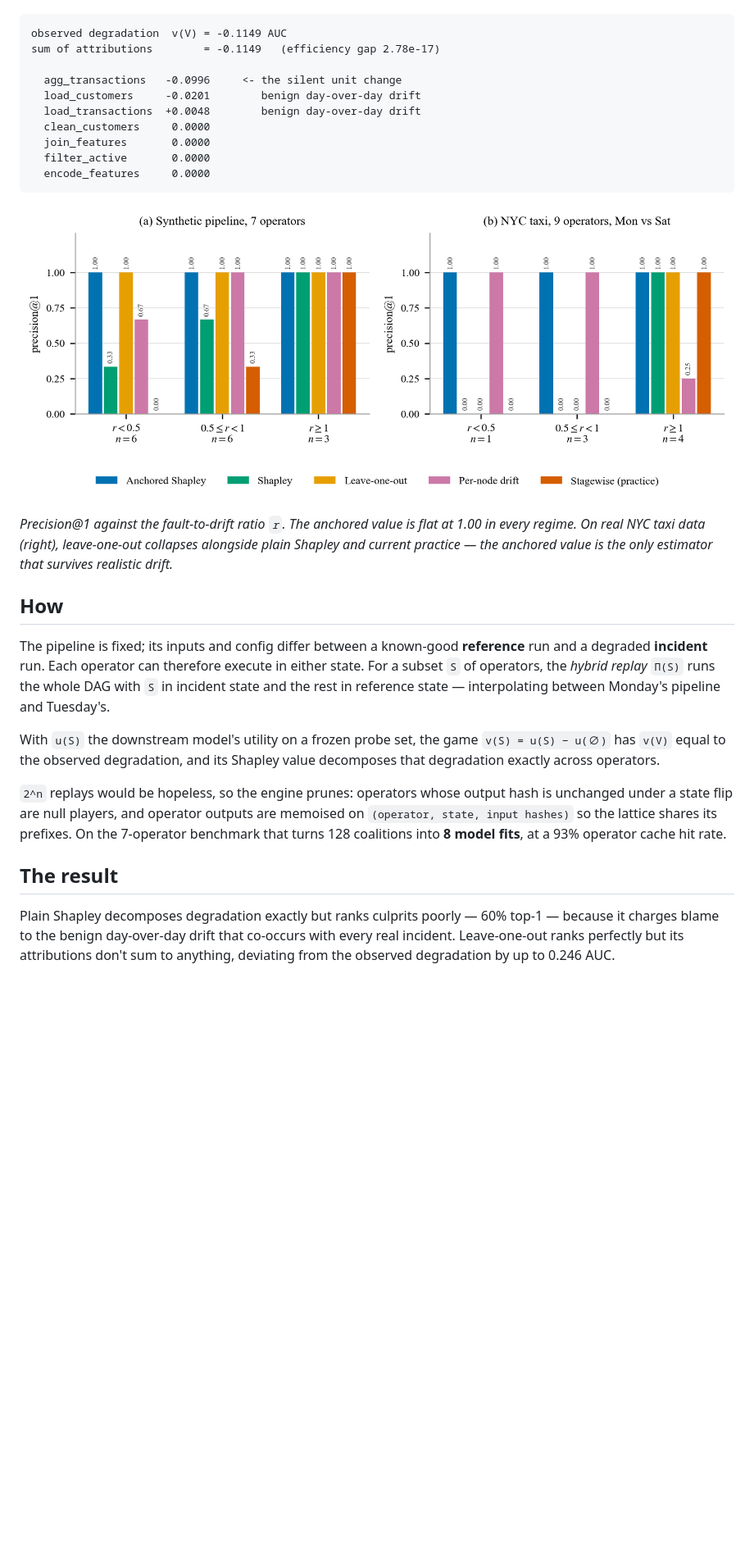
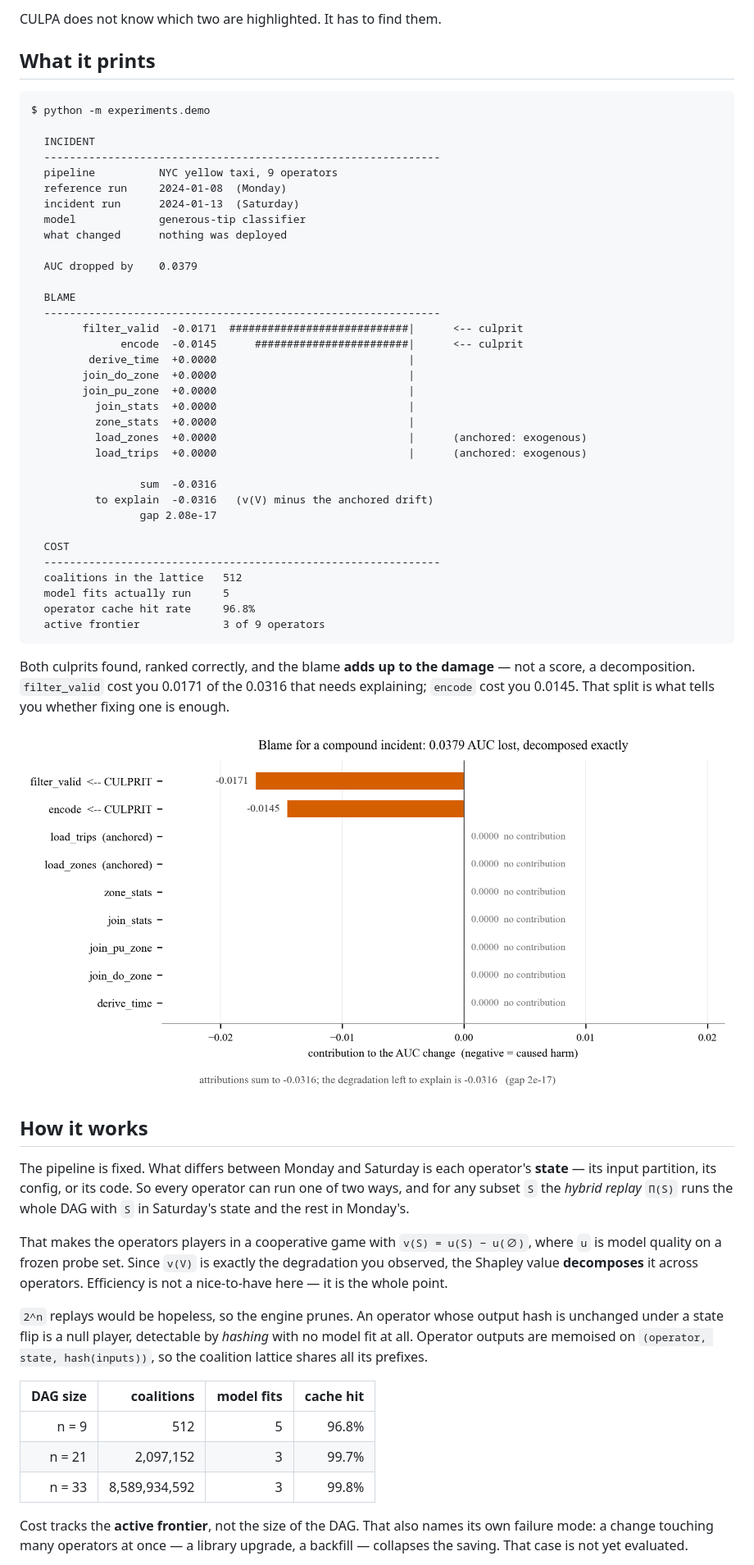
Before and after one commit to laiba-mazhar/culpa-pipeline-attribution, a Markdown page: README.md, the part around one of its changes. Shown at 82% size. GitHub-like rendering; pictures changed too: figures/attribution.png (added); blank space fills up the shorter version.

````diff
--- a/README.md
+++ b/README.md
@@ -23,47 +62,77 @@ degradation you observed.
+CULPA does not know which two are highlighted. It has to find them.
+
+## What it prints
 
 ```
-observed degradation  v(V) = -0.1149 AUC
-sum of attributions        = -0.1149   (efficiency gap 2.78e-17)
+$ python -m experiments.demo
 
-  agg_transactions   -0.0996     <- the silent unit change
-  load_customers     -0.0201        benign day-over-day drift
-  load_transactions  +0.0048        benign day-over-day drift
-  clean_customers     0.0000
-  join_features       0.0000
-  filter_active       0.0000
-  encode_features     0.0000
+  INCIDENT
+  --------------------------------------------------------------
+  pipeline          NYC yellow taxi, 9 operators
+  reference run     2024-01-08  (Monday)
+  incident run      2024-01-13  (Saturday)
+  model             generous-tip classifier
+  what changed      nothing was deployed
+
+  AUC dropped by    0.0379
+
+  BLAME
+  --------------------------------------------------------------
+        filter_valid  -0.0171  ############################|      <-- culprit
+              encode  -0.0145      ########################|      <-- culprit
+         derive_time  +0.0000                              |
+        join_do_zone  +0.0000                              |
+        join_pu_zone  +0.0000                              |
+          join_stats  +0.0000                              |
+          zone_stats  +0.0000                              |
+          load_zones  +0.0000                              |      (anchored: exogenous)
+          load_trips  +0.0000                              |      (anchored: exogenous)
+
+                 sum  -0.0316
+          to explain  -0.0316   (v(V) minus the anchored drift)
+                 gap 2.08e-17
+
+  COST
+  --------------------------------------------------------------
+  coalitions in the lattice   512
+  model fits actually run     5
+  operator cache hit rate     96.8%
+  active frontier             3 of 9 operators
 ```
 
-![Main result](figures/main_result.png)
+Both culprits found, ranked correctly, and the blame **adds up to the damage** —
+not a score, a decomposition. `filter_valid` cost you 0.0171 of the 0.0316 that
+needs explaining; `encode` cost you 0.0145. That split is what tells you whether
+fixing one is enough.
 
-*Precision@1 against the fault-to-drift ratio `r`. The anchored value is flat at
-1.00 in every regime. On real NYC taxi data (right), leave-one-out collapses
-alongside plain Shapley and current practice — the anchored value is the only
-estimator that survives realistic drift.*
+![Attribution for one incident](figures/attribution.png)
 
-## How
+## How it works
 
-The pipeline is fixed; its inputs and config differ between a known-good
-**reference** run and a degraded **incident** run. Each operator can therefore
-execute in either state. For a subset `S` of operators, the *hybrid replay*
-`Π(S)` runs the whole DAG with `S` in incident state and the rest in reference
-state — interpolating between Monday's pipeline and Tuesday's.
+The pipeline is fixed. What differs between Monday and Saturday is each
+operator's **state** — its input partition, its config, or its code. So every
+operator can run one of two ways, and for any subset `S` the *hybrid replay*
+`Π(S)` runs the whole DAG with `S` in Saturday's state and the rest in Monday's.
 
-With `u(S)` the downstream model's utility on a frozen probe set, the game
-`v(S) = u(S) − u(∅)` has `v(V)` equal to the observed degradation, and its
-Shapley value decomposes that degradation exactly across operators.
+That makes the operators players in a cooperative game with
+`v(S) = u(S) − u(∅)`, where `u` is model quality on a frozen probe set. Since
+`v(V)` is exactly the degradation you observed, the Shapley value **decomposes**
+it across operators. Efficiency is not a nice-to-have here — it is the whole
+point.
 
-`2^n` replays would be hopeless, so the engine prunes: operators whose output
-hash is unchanged under a state flip are null players, and operator outputs are
-memoised on `(operator, state, input hashes)` so the lattice shares its prefixes.
-On the 7-operator benchmark that turns 128 coalitions into **8 model fits**, at
-a 93% operator cache hit rate.
+`2^n` replays would be hopeless, so the engine prunes. An operator whose output
+hash is unchanged under a state flip is a null player, detectable by *hashing*
+with no model fit at all. Operator outputs are memoised on
+`(operator, state, hash(inputs))`, so the coalition lattice shares all its
+prefixes.
 
-## The result
+| DAG size | coalitions | model fits | cache hit |
+|---:|---:|---:|---:|
+| n = 9 | 512 | 5 | 96.8% |
+| n = 21 | 2,097,152 | 3 | 99.7% |
+| n = 33 | 8,589,934,592 | 3 | 99.8% |
 
-Plain Shapley decomposes degradation exactly but ranks culprits poorly — 60%
-top-1 — because it charges blame to the benign day-over-day drift that co-occurs
-with every real incident. Leave-one-out ranks perfectly but its attributions
-don't sum to anything, deviating from the observed degradation by up to 0.246
-AUC.
+Cost tracks the **active frontier**, not the size of the DAG. That also names its
+own failure mode: a change touching many operators at once — a library upgrade,
+a backfill — collapses the saving. That case is not yet evaluated.
 
````
Also changed, not shown: other parts of README.md (+127 -59 lines), 7 other files.
